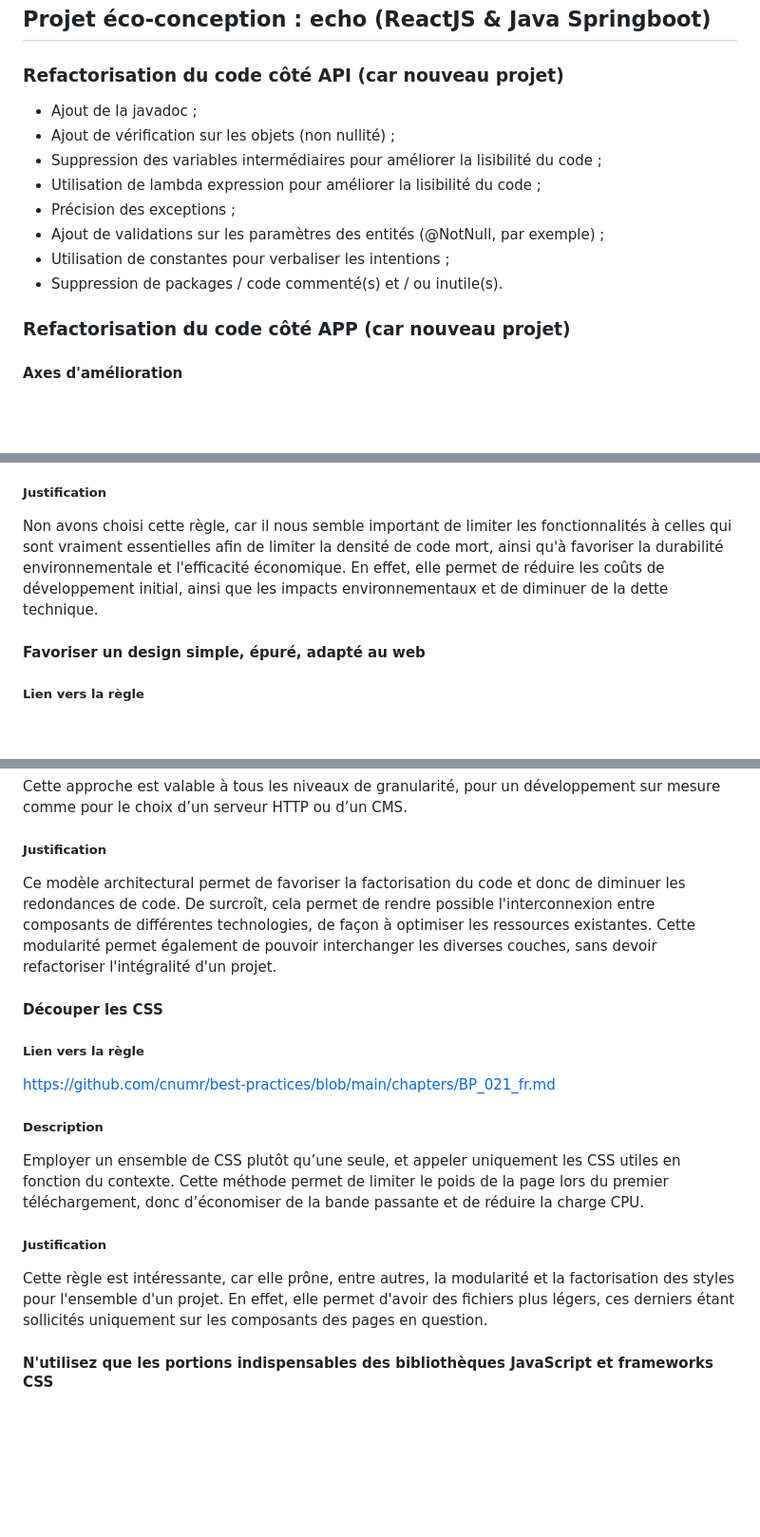
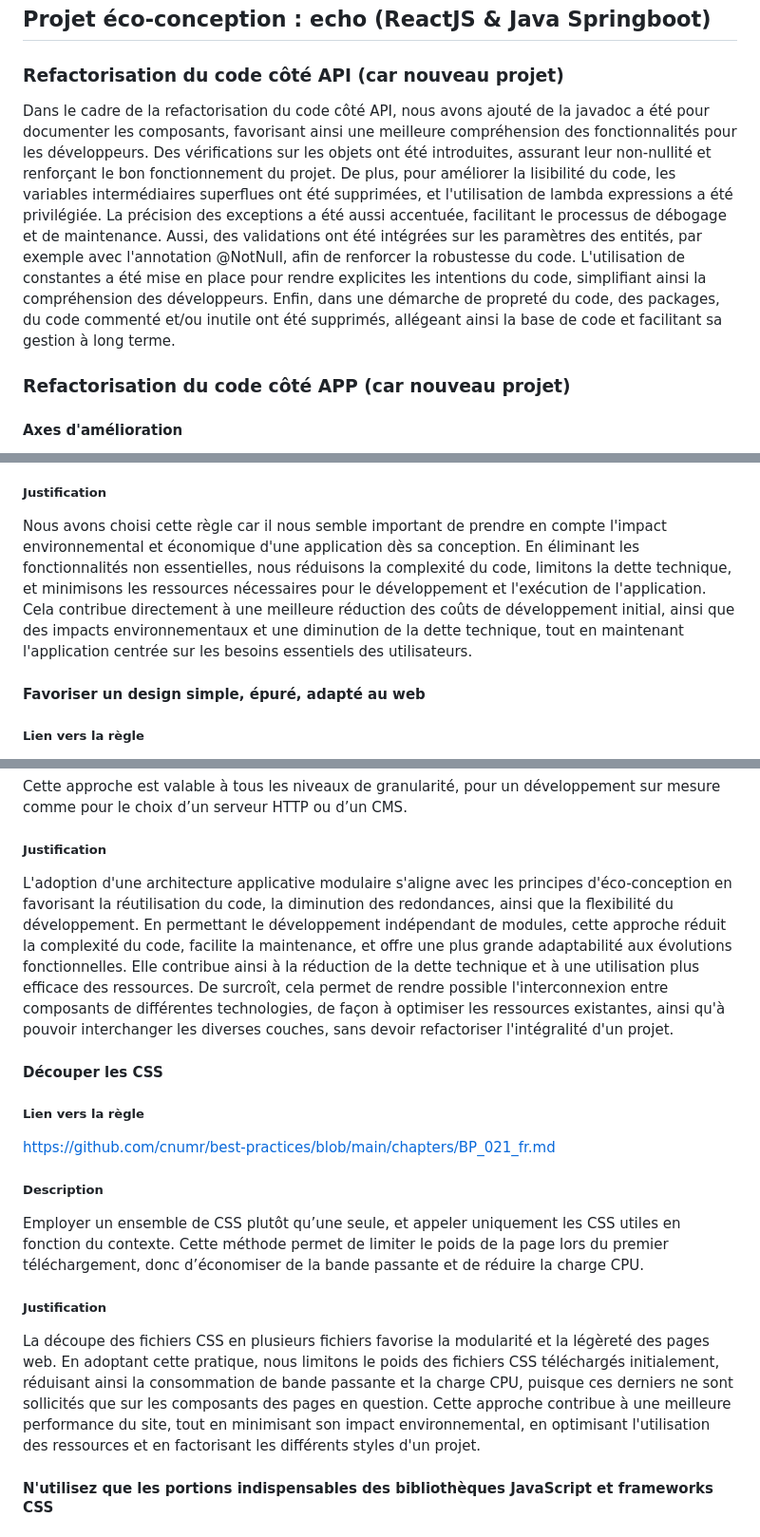
Before and after one commit to wanadianguy/reengineering, a Markdown page: README.md, 3 parts joined by grey strips. Shown at 95% size. Drawn GitHub-style; blank space fills up the shorter version.

Commit message:
docs(readme): ajout de précision sur les regles et verbalisation de la refacto

```diff
--- a/README.md
+++ b/README.md
@@ -71,14 +57,7 @@ Nous décidons de mettre en place le document de décision pour uniformiser cett
 
 ### Refactorisation du code côté API (car nouveau projet)
 
-- Ajout de la javadoc ;
-- Ajout de vérification sur les objets (non nullité) ;
-- Suppression des variables intermédiaires pour améliorer la lisibilité du code ;
-- Utilisation de lambda expression pour améliorer la lisibilité du code ;
-- Précision des exceptions ;
-- Ajout de validations sur les paramètres des entités (@NotNull, par exemple) ;
-- Utilisation de constantes pour verbaliser les intentions ;
-- Suppression de packages / code commenté(s) et / ou inutile(s).
+Dans le cadre de la refactorisation du code côté API, nous avons ajouté de la javadoc a été pour documenter les composants, favorisant ainsi une meilleure compréhension des fonctionnalités pour les développeurs. Des vérifications sur les objets ont été introduites, assurant leur non-nullité et renforçant le bon fonctionnement du projet. De plus, pour améliorer la lisibilité du code, les variables intermédiaires superflues ont été supprimées, et l'utilisation de lambda expressions a été privilégiée. La précision des exceptions a été aussi accentuée, facilitant le processus de débogage et de maintenance. Aussi, des validations ont été intégrées sur les paramètres des entités, par exemple avec l'annotation @NotNull, afin de renforcer la robustesse du code. L'utilisation de constantes a été mise en place pour rendre explicites les intentions du code, simplifiant ainsi la compréhension des développeurs. Enfin, dans une démarche de propreté du code, des packages, du code commenté et/ou inutile ont été supprimés, allégeant ainsi la base de code et facilitant sa gestion à long terme.
 
 ### Refactorisation du code côté APP (car nouveau projet)
 
@@ -154,7 +133,7 @@ Détecter une fonctionnalité non essentielle est possible au moment de l'analys
 
 ##### Justification
 
-Non avons choisi cette règle, car il nous semble important de limiter les fonctionnalités à celles qui sont vraiment essentielles afin de limiter la densité de code mort, ainsi qu'à favoriser la durabilité environnementale et l'efficacité économique. En effet, elle permet de réduire les coûts de développement initial, ainsi que les impacts environnementaux et de diminuer de la dette technique.
+Nous avons choisi cette règle car il nous semble important de prendre en compte l'impact environnemental et économique d'une application dès sa conception. En éliminant les fonctionnalités non essentielles, nous réduisons la complexité du code, limitons la dette technique, et minimisons les ressources nécessaires pour le développement et l'exécution de l'application. Cela contribue directement à une meilleure réduction des coûts de développement initial, ainsi que des impacts environnementaux et une diminution de la dette technique, tout en maintenant l'application centrée sur les besoins essentiels des utilisateurs.
 
 #### Favoriser un design simple, épuré, adapté au web
 
@@ -205,7 +184,7 @@ Cette approche est valable à tous les niveaux de granularité, pour un dévelop
 
 ##### Justification
 
-Ce modèle architectural permet de favoriser la factorisation du code et donc de diminuer les redondances de code. De surcroît, cela permet de rendre possible l'interconnexion entre composants de différentes technologies, de façon à optimiser les ressources existantes. Cette modularité permet également de pouvoir interchanger les diverses couches, sans devoir refactoriser l'intégralité d'un projet.
+L'adoption d'une architecture applicative modulaire s'aligne avec les principes d'éco-conception en favorisant la réutilisation du code, la diminution des redondances, ainsi que la flexibilité du développement. En permettant le développement indépendant de modules, cette approche réduit la complexité du code, facilite la maintenance, et offre une plus grande adaptabilité aux évolutions fonctionnelles. Elle contribue ainsi à la réduction de la dette technique et à une utilisation plus efficace des ressources. De surcroît, cela permet de rendre possible l'interconnexion entre composants de différentes technologies, de façon à optimiser les ressources existantes, ainsi qu'à pouvoir interchanger les diverses couches, sans devoir refactoriser l'intégralité d'un projet.
 
 #### Découper les CSS
 
@@ -219,7 +198,7 @@ Employer un ensemble de CSS plutôt qu’une seule, et appeler uniquement les CS
 
 ##### Justification
 
-Cette règle est intéressante, car elle prône, entre autres, la modularité et la factorisation des styles pour l'ensemble d'un projet. En effet, elle permet d'avoir des fichiers plus légers, ces derniers étant sollicités uniquement sur les composants des pages en question.
+La découpe des fichiers CSS en plusieurs fichiers favorise la modularité et la légèreté des pages web. En adoptant cette pratique, nous limitons le poids des fichiers CSS téléchargés initialement, réduisant ainsi la consommation de bande passante et la charge CPU, puisque ces derniers ne sont sollicités que sur les composants des pages en question. Cette approche contribue à une meilleure performance du site, tout en minimisant son impact environnemental, en optimisant l'utilisation des ressources et en factorisant les différents styles d'un projet.
 
 #### N'utilisez que les portions indispensables des bibliothèques JavaScript et frameworks CSS
 
```
Also changed, not shown: other parts of README.md (+8 -22 lines).
